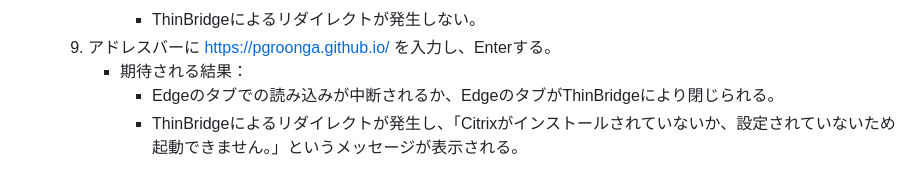
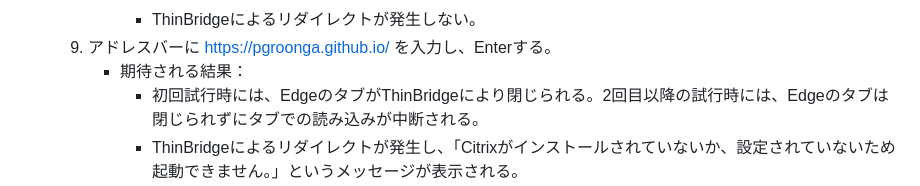
Before and after one commit to ThinBridge/ThinBridge, a Markdown page: doc/verify/PreReleaseVerification.md, the part around the change. Drawn GitHub-style.

Commit message:
Make expected result more clear

```diff
--- a/doc/verify/PreReleaseVerification.md
+++ b/doc/verify/PreReleaseVerification.md
@@ -772,7 +772,7 @@
         * ThinBridgeによるリダイレクトが発生しない。
    9. アドレスバーに https://pgroonga.github.io/ を入力し、Enterする。
       * 期待される結果：
-        * Edgeのタブでの読み込みが中断されるか、EdgeのタブがThinBridgeにより閉じられる。
+        * 初回試行時には、EdgeのタブがThinBridgeにより閉じられる。2回目以降の試行時には、Edgeのタブは閉じられずにタブでの読み込みが中断される。
         * ThinBridgeによるリダイレクトが発生し、「Citrixがインストールされていないか、設定されていないため起動できません。」というメッセージが表示される。
    10. Edge（IEモード）→Edge（IEモード）の検証のため、`edge://settings/defaultBrowser` を開き、IEモードの対象URLを以下の通り設定する。
        * 追加： https://pgroonga.github.io/
```
